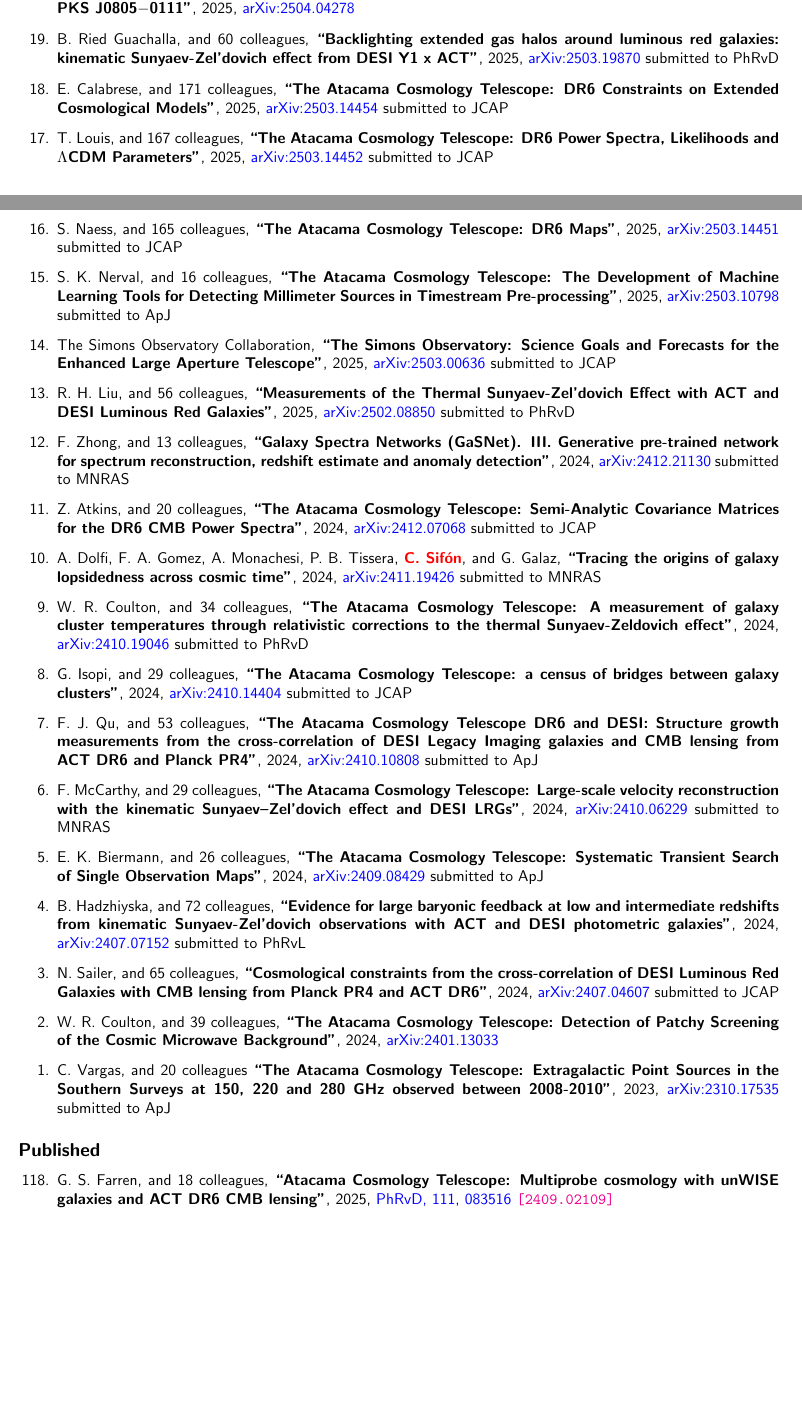
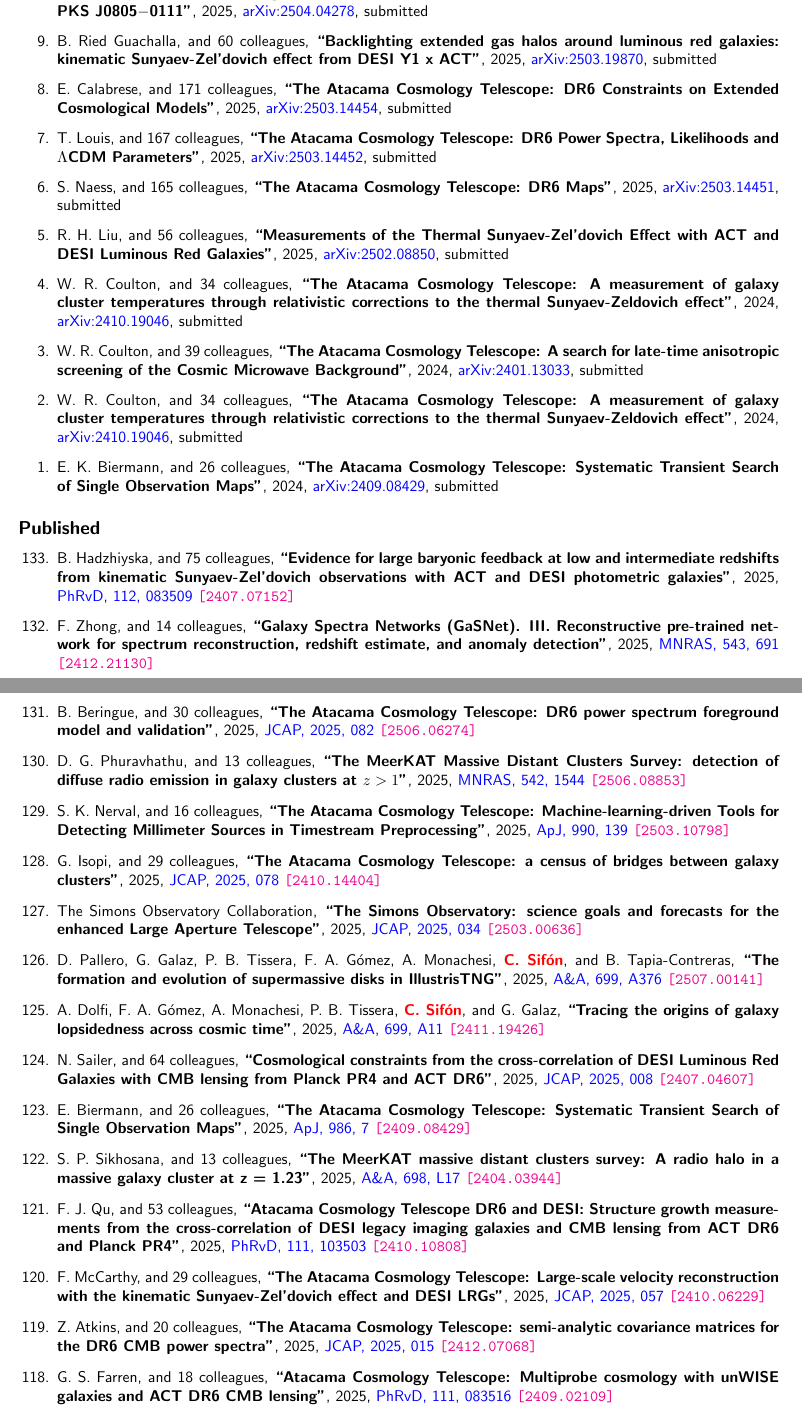
Before and after one commit to cristobal-sifon/cv, a LaTeX document (Sifon_publications.tex, which reads publications/publist_others.tex): two parts of pages 3 and 4 of 10 before the commit and two parts of pages 4 and 5 of 11 after it, joined at a grey line, cut so that both start at the same text, the shorter picture padded with empty space. Compiled offline with pdfLaTeX.

Commit message:
updated publications

```diff
--- a/publications/publist_others.tex
+++ b/publications/publist_others.tex
@@ -19,134 +98,71 @@
 \paper{Atacama Cosmology Telescope: Observations of supermassive black hole binary candidates. Strong sinusoidal variations at 95, 147 and 225 GHz in PKS 2131$-$021 and PKS J0805$-$0111},
-2025, \href{https://ui.adsabs.harvard.edu/abs/2025arXiv250404278H}{arXiv:2504.04278}
+2025, \href{https://ui.adsabs.harvard.edu/abs/2025arXiv250404278H}{arXiv:2504.04278},
+submitted
 % \arxiv{2504.04278}
 
 \item
 B. Ried Guachalla, and 60 colleagues,
 \paper{Backlighting extended gas halos around luminous red galaxies: kinematic Sunyaev-Zel'dovich effect from DESI Y1 x ACT},
-2025, \href{https://ui.adsabs.harvard.edu/abs/2025arXiv250319870R}{arXiv:2503.19870}
-%\arxiv{arXiv:2503.19870}
-\submitted{\prd}
+2025, \href{https://ui.adsabs.harvard.edu/abs/2025arXiv250319870R}{arXiv:2503.19870},
+submitted
+% \arxiv{2503.19870}
 
 \item
 E. Calabrese, and 171 colleagues,
 \paper{The Atacama Cosmology Telescope: DR6 Constraints on Extended Cosmological Models},
-2025, \href{https://ui.adsabs.harvard.edu/abs/2025arXiv250314454C}{arXiv:2503.14454}
-%\arxiv{arXiv:2503.14454}
-\submitted{\jcap}
+2025, \href{https://ui.adsabs.harvard.edu/abs/2025arXiv250314454C}{arXiv:2503.14454},
+submitted
+% \arxiv{2503.14454}
 
 \item
 T. Louis, and 167 colleagues,
 \paper{The Atacama Cosmology Telescope: DR6 Power Spectra, Likelihoods and $\Lambda$CDM Parameters},
-2025, \href{https://ui.adsabs.harvard.edu/abs/2025arXiv250314452L}{arXiv:2503.14452}
-%\arxiv{arXiv:2503.14452}
-\submitted{\jcap}
+2025, \href{https://ui.adsabs.harvard.edu/abs/2025arXiv250314452L}{arXiv:2503.14452},
+submitted
+% \arxiv{2503.14452}
 
 \item
 S. Naess, and 165 colleagues,
 \paper{The Atacama Cosmology Telescope: DR6 Maps},
-2025, \href{https://ui.adsabs.harvard.edu/abs/2025arXiv250314451N}{arXiv:2503.14451}
-%\arxiv{arXiv:2503.14451}
-\submitted{\jcap}
+2025, \href{https://ui.adsabs.harvard.edu/abs/2025arXiv250314451N}{arXiv:2503.14451},
+submitted
+% \arxiv{2503.14451}
 
 \item
-S. K. Nerval, and 16 colleagues,
-\paper{The Atacama Cosmology Telescope: The Development of Machine Learning Tools for Detecting Millimeter Sources in Timestream Pre-processing},
-2025, \href{https://ui.adsabs.harvard.edu/abs/2025arXiv250310798N}{arXiv:2503.10798}
-%\arxiv{arXiv:2503.10798}
-\submitted{\apj}
+R. H. Liu, and 56 colleagues,
+\paper{Measurements of the Thermal Sunyaev-Zel'dovich Effect with ACT and DESI Luminous Red Galaxies},
+2025, \href{https://ui.adsabs.harvard.edu/abs/2025arXiv250208850L}{arXiv:2502.08850},
+submitted
+% \arxiv{2502.08850}
 
 \item
-The Simons Observatory Collaboration,
-\paper{The Simons Observatory: Science Goals and Forecasts for the Enhanced Large Aperture Telescope},
-2025, \href{https://ui.adsabs.harvard.edu/abs/2025arXiv250300636A}{arXiv:2503.00636}
-% \arxiv{2503.00636}
-\submitted{\jcap}
+W. R. Coulton, and 34 colleagues,
+\paper{The Atacama Cosmology Telescope: A measurement of galaxy cluster temperatures through relativistic corrections to the thermal Sunyaev-Zeldovich effect},
+2024, \href{https://ui.adsabs.harvard.edu/abs/2024arXiv241019046C}{arXiv:2410.19046},
+submitted
+% \arxiv{2410.19046}
 
 \item
-R.~H.~Liu, and 56 colleagues,
-\paper{Measurements of the Thermal Sunyaev-Zel'dovich Effect with ACT and DESI Luminous Red Galaxies},
-2025, \href{https://ui.adsabs.harvard.edu/abs/2025arXiv250208850L}{arXiv:2502.08850}
-% \arxiv{2502.08850}
-\submitted{\prd}
-
-\item
-F.~Zhong, and 13 colleagues,
-\paper{Galaxy Spectra Networks (GaSNet). III. Generative pre-trained network for spectrum reconstruction, redshift estimate and anomaly detection},
-2024, \href{https://ui.adsabs.harvard.edu/abs/2024arXiv241221130Z}{arXiv:2412.21130}
-% \arxiv{2412.21130}
-\submitted{\mnras}
-
-\item
-Z.~Atkins, and 20 colleagues,
-\paper{The Atacama Cosmology Telescope: Semi-Analytic Covariance Matrices for the DR6 CMB Power Spectra},
-2024, \href{https://ui.adsabs.harvard.edu/abs/2024arXiv241207068A}{arXiv:2412.07068}
-% \arxiv{2412.07068}
-\submitted{\jcap}
-
-\item
-A.~Dolfi, F.~A.~Gomez, A.~Monachesi, P.~B.~Tissera, \myself, and G.~Galaz,
-\paper{Tracing the origins of galaxy lopsidedness across cosmic time},
-2024, \href{https://ui.adsabs.harvard.edu/abs/2024arXiv241119426D}{arXiv:2411.19426}
-% \arxiv{2411.19426}
-\submitted{\mnras}
+W. R. Coulton, and 39 colleagues,
+\paper{The Atacama Cosmology Telescope: A search for late-time anisotropic screening of the Cosmic Microwave Background},
+2024, \href{https://ui.adsabs.harvard.edu/abs/2024arXiv240113033C}{arXiv:2401.13033},
+submitted
+% \arxiv{2401.13033}
 
 \item
 W.~R.~Coulton, and 34 colleagues,
 \paper{The Atacama Cosmology Telescope: A measurement of galaxy cluster temperatures through relativistic corrections to the thermal Sunyaev-Zeldovich effect},
-2024, \href{https://ui.adsabs.harvard.edu/abs/2024arXiv241019046C}{arXiv:2410.19046}
-\submitted{\prd}
+2024, \href{https://ui.adsabs.harvard.edu/abs/2024arXiv241019046C}{arXiv:2410.19046},
+submitted
 % \arxiv{2410.19046}
-
-\item
-G.~Isopi, and 29 colleagues,
-\paper{The Atacama Cosmology Telescope: a census of bridges between galaxy clusters},
-2024, \href{https://ui.adsabs.harvard.edu/abs/2024arXiv241014404I}{arXiv:2410.14404}
-\submitted{\jcap}
-% \arxiv{2410.14404}
-
-\item
-F.~J.~Qu, and 53 colleagues,
-\paper{The Atacama Cosmology Telescope DR6 and DESI: Structure growth measurements from the cross-correlation of DESI Legacy Imaging galaxies and CMB lensing from ACT DR6 and \textit{Planck} PR4},
-2024, \href{https://ui.adsabs.harvard.edu/abs/2024arXiv241010808Q}{arXiv:2410.10808}
-\submitted{\apj}
-
-\item
-F.~McCarthy, and 29 colleagues,
-\paper{The Atacama Cosmology Telescope: Large-scale velocity reconstruction with the kinematic Sunyaev--Zel'dovich effect and DESI LRGs},
-2024, \href{https://ui.adsabs.harvard.edu/abs/2024arXiv241006229M}{arXiv:2410.06229}
-%\arxiv{2410.06229}
-\submitted{\mnras}
 
 \item
 E.~K.~Biermann, and 26 colleagues,
 \paper{The Atacama Cosmology Telescope: Systematic Transient Search of Single Observation Maps},
-2024, \href{https://ui.adsabs.harvard.edu/abs/2024arXiv240908429B}{arXiv:2409.08429}
+2024, \href{https://ui.adsabs.harvard.edu/abs/2024arXiv240908429B}{arXiv:2409.08429},
 %\arxiv{2409.08429}
-\submitted{\apj}
+submitted
 
-\item
-B.~Hadzhiyska, and 72 colleagues,
-\paper{Evidence for large baryonic feedback at low and intermediate redshifts from kinematic Sunyaev-Zel'dovich observations with ACT and DESI photometric galaxies},
-2024, \href{https://ui.adsabs.harvard.edu/abs/2024arXiv240707152H}{arXiv:2407.07152}
-\submitted{\prl}
-
-\item
-N.~Sailer, and 65 colleagues,
-\paper{Cosmological constraints from the cross-correlation of DESI Luminous Red Galaxies with CMB lensing from Planck PR4 and ACT DR6},
-2024, \href{https://ui.adsabs.harvard.edu/abs/2024arXiv240704607S}{arXiv:2407.04607}
-\submitted{\jcap}
-
-\item
-W.~R.~Coulton, and 39 colleagues,
-\paper{The Atacama Cosmology Telescope: Detection of Patchy Screening of the Cosmic Microwave Background},
-2024, \href{https://ui.adsabs.harvard.edu/abs/2024arXiv240113033C}{arXiv:2401.13033}
-%\arxiv{arXiv:2401.13033}
-
-\item
-C.~Vargas, and 20 colleagues
-\paper{The Atacama Cosmology Telescope: Extragalactic Point Sources in the Southern Surveys at 150, 220 and 280 GHz observed between 2008-2010},
-2023, \href{https://ui.adsabs.harvard.edu/abs/2023arXiv231017535V}{arXiv:2310.17535}
-\submitted{\apj}
 
 \end{etaremune}
 
@@ -168,6 +184,97 @@
 \subsection*{Published}
 
 \begin{etaremune}
+
+\item
+B. Hadzhiyska, and 75 colleagues,
+\paper{Evidence for large baryonic feedback at low and intermediate redshifts from kinematic Sunyaev-Zel'dovich observations with ACT and DESI photometric galaxies},
+2025, \href{https://ui.adsabs.harvard.edu/abs/2025PhRvD.112h3509H}{\prd, 112, 083509}
+\arxiv{2407.07152}
+
+\item
+F. Zhong, and 14 colleagues,
+\paper{Galaxy Spectra Networks (GaSNet). III. Reconstructive pre-trained network for spectrum reconstruction, redshift estimate, and anomaly detection},
+2025, \href{https://ui.adsabs.harvard.edu/abs/2025MNRAS.543..691Z}{\mnras, 543, 691}
+\arxiv{2412.21130}
+
+\item
+B. Beringue, and 30 colleagues,
+\paper{The Atacama Cosmology Telescope: DR6 power spectrum foreground model and validation},
+2025, \href{https://ui.adsabs.harvard.edu/abs/2025JCAP...10..082B}{\jcap, 2025, 082}
+\arxiv{2506.06274}
+
+\item
+D. G. Phuravhathu, and 13 colleagues,
+\paper{The MeerKAT Massive Distant Clusters Survey: detection of diffuse radio emission in galaxy clusters at $z > 1$},
+2025, \href{https://ui.adsabs.harvard.edu/abs/2025MNRAS.542.1544P}{\mnras, 542, 1544}
+\arxiv{2506.08853}
+
+\item
+S. K. Nerval, and 16 colleagues,
+\paper{The Atacama Cosmology Telescope: Machine-learning-driven Tools for Detecting Millimeter Sources in Timestream Preprocessing},
+2025, \href{https://ui.adsabs.harvard.edu/abs/2025ApJ...990..139N}{\apj, 990, 139}
+\arxiv{2503.10798}
+
+\item
+G. Isopi, and 29 colleagues,
+\paper{The Atacama Cosmology Telescope: a census of bridges between galaxy clusters},
+2025, \href{https://ui.adsabs.harvard.edu/abs/2025JCAP...08..078I}{\jcap, 2025, 078}
+\arxiv{2410.14404}
+
+\item
+The Simons Observatory Collaboration,
+\paper{The Simons Observatory: science goals and forecasts for the enhanced Large Aperture Telescope},
+2025, \href{https://ui.adsabs.harvard.edu/abs/2025JCAP...08..034A}{\jcap, 2025, 034}
+\arxiv{2503.00636}
+
+\item
+D. Pallero, G. Galaz, P. B. Tissera, F. A. Gómez, A. Monachesi, \myself, and B. Tapia-Contreras,
+\paper{The formation and evolution of supermassive disks in IllustrisTNG},
+2025, \href{https://ui.adsabs.harvard.edu/abs/2025A&A...699A.376P}{\aap, 699, A376}
+\arxiv{2507.00141}
+
+\item
+A. Dolfi, F. A. Gómez, A. Monachesi, P. B. Tissera, \myself, and G. Galaz,
+\paper{Tracing the origins of galaxy lopsidedness across cosmic time},
+2025, \href{https://ui.adsabs.harvard.edu/abs/2025A&A...699A..11D}{\aap, 699, A11}
+\arxiv{2411.19426}
+
+\item
+N. Sailer, and 64 colleagues,
+\paper{Cosmological constraints from the cross-correlation of DESI Luminous Red Galaxies with CMB lensing from Planck PR4 and ACT DR6},
+2025, \href{https://ui.adsabs.harvard.edu/abs/2025JCAP...06..008S}{\jcap, 2025, 008}
+\arxiv{2407.04607}
+
+\item
+E. Biermann, and 26 colleagues,
+\paper{The Atacama Cosmology Telescope: Systematic Transient Search of Single Observation Maps},
+2025, \href{https://ui.adsabs.harvard.edu/abs/2025ApJ...986....7B}{\apj, 986, 7}
+\arxiv{2409.08429}
+
+\item
+S. P. Sikhosana, and 13 colleagues,
+\paper{The MeerKAT massive distant clusters survey: A radio halo in a massive galaxy cluster at z = 1.23},
+2025, \href{https://ui.adsabs.harvard.edu/abs/2025A&A...698L..17S}{\aap, 698, L17}
+\arxiv{2404.03944}
+
+\item
+F. J. Qu, and 53 colleagues,
+\paper{Atacama Cosmology Telescope DR6 and DESI: Structure growth measurements from the cross-correlation of DESI legacy imaging galaxies and CMB lensing from ACT DR6 and Planck PR4},
+2025, \href{https://ui.adsabs.harvard.edu/abs/2025PhRvD.111j3503Q}{\prd, 111, 103503}
+\arxiv{2410.10808}
+
+\item
+F. McCarthy, and 29 colleagues,
+\paper{The Atacama Cosmology Telescope: Large-scale velocity reconstruction with the kinematic Sunyaev-Zel'dovich effect and DESI LRGs},
+2025, \href{https://ui.adsabs.harvard.edu/abs/2025JCAP...05..057M}{\jcap, 2025, 057}
+\arxiv{2410.06229}
+
+\item
+Z. Atkins, and 20 colleagues,
+\paper{The Atacama Cosmology Telescope: semi-analytic covariance matrices for the DR6 CMB power spectra},
+2025, \href{https://ui.adsabs.harvard.edu/abs/2025JCAP...05..015A}{\jcap, 2025, 015}
+\arxiv{2412.07068}
+
 \item
 G. S. Farren, and 18 colleagues,
 \paper{Atacama Cosmology Telescope: Multiprobe cosmology with unWISE galaxies and ACT DR6 CMB lensing},
```
Also changed, not shown: Sifon_CV.tex (+37 -32 lines), publications/intro.tex (+3 -3 lines), publications/publist.tex (+1 -1 lines), publications/publist_major.tex (+1 -1 lines), Sifon_CV.pdf, Sifon_publications.pdf, publications/publist_others.tex (85 more changed lines).
